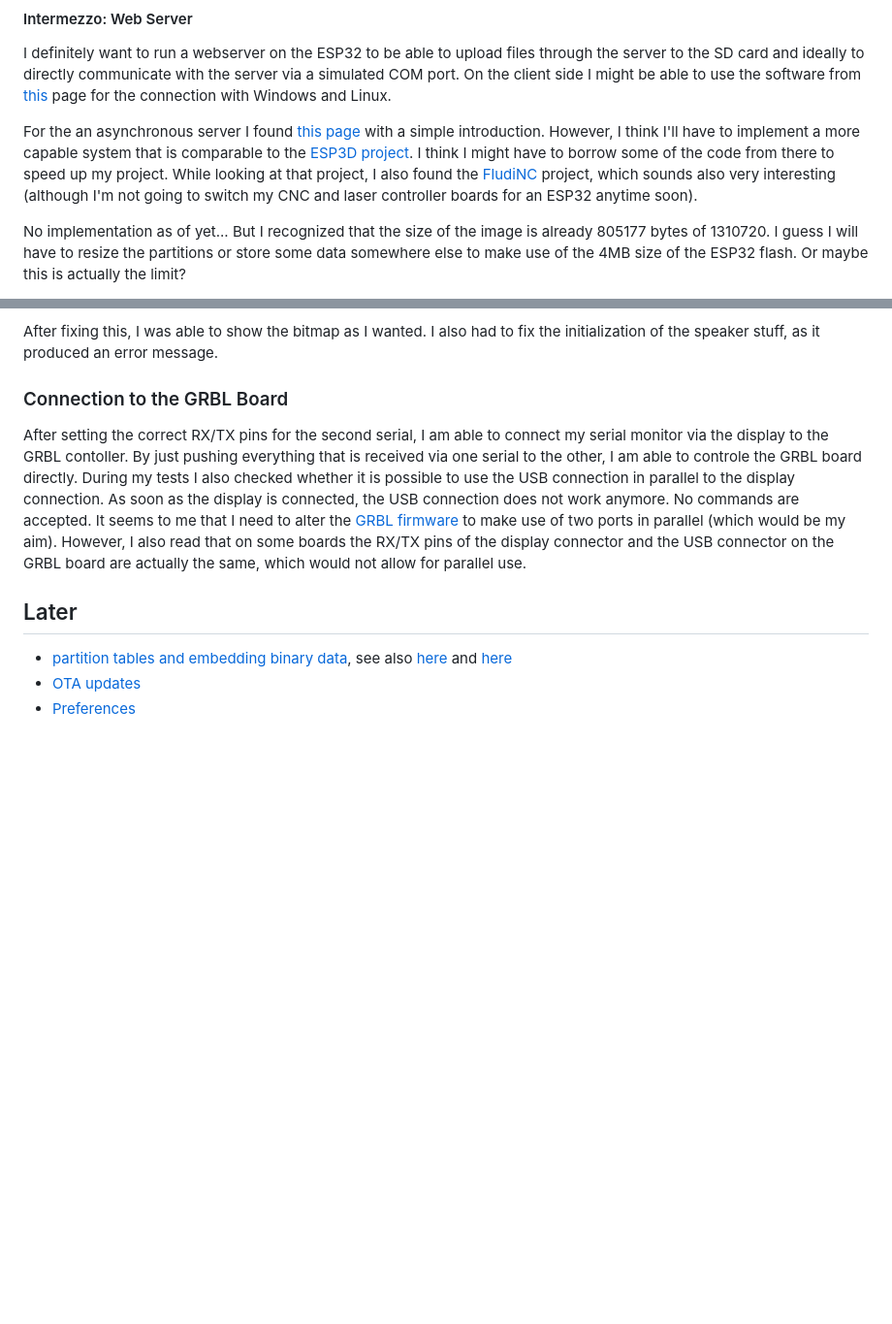
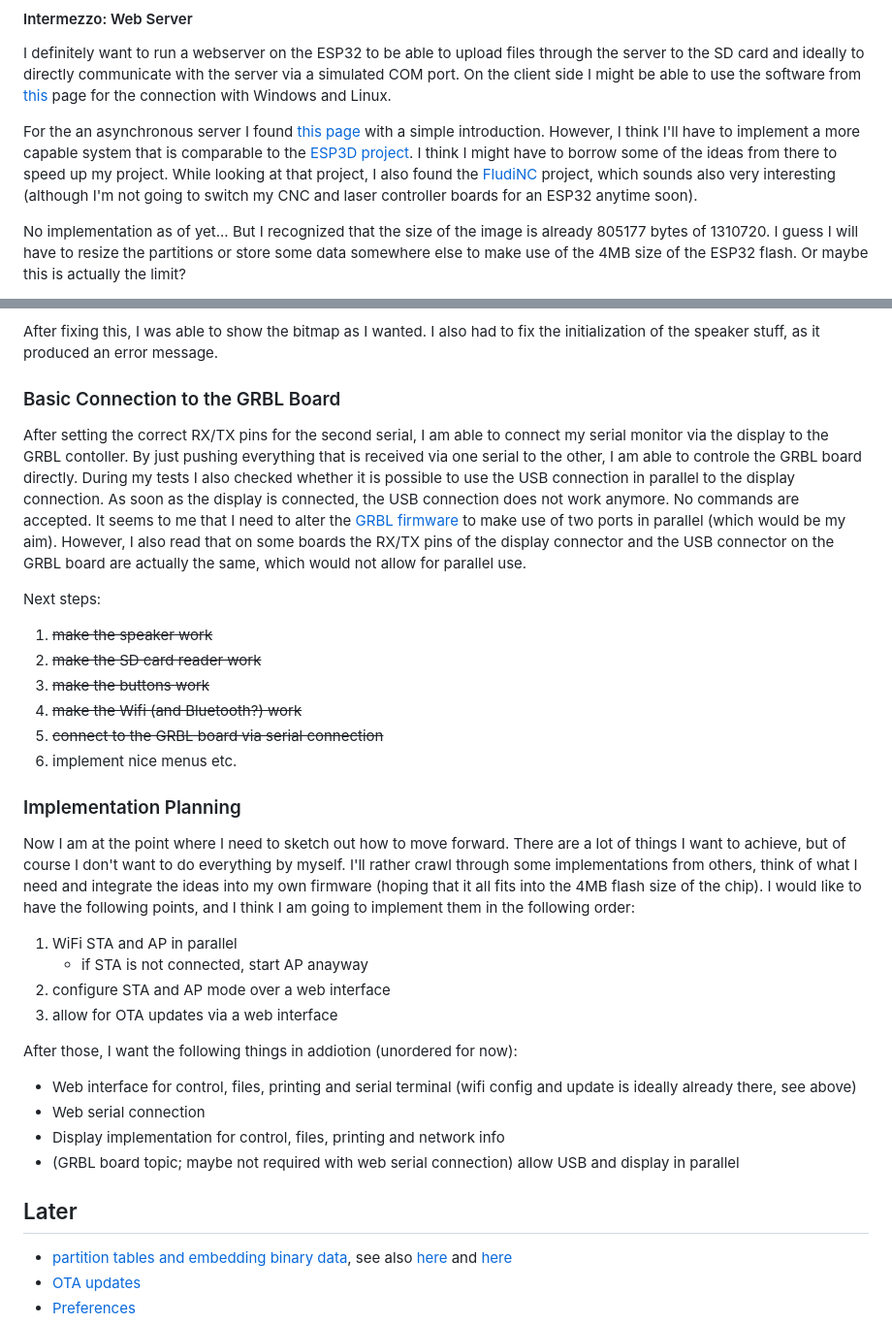
Before and after one commit to TheThomasD/Vigo-16, a Markdown page: README.md, 2 parts joined by grey strips. Shown at 97% size. GitHub-like rendering; blank space fills up the shorter version.

Commit message:
updated docu

```diff
--- a/README.md
+++ b/README.md
@@ -218,7 +218,7 @@ I didn't bother about Bluetooth right now, as I currently don't see any real req
 
 I definitely want to run a webserver on the ESP32 to be able to upload files through the server to the SD card and ideally to directly communicate with the server via a simulated COM port. On the client side I might be able to use the software from [this](https://tibbo.com/soi/software.html) page for the connection with Windows and Linux.
 
-For the an asynchronous server I found [this page](https://myhomethings.eu/de/esp32-asynchroner-webserver/) with a simple introduction. However, I think I'll have to implement a more capable system that is comparable to the [ESP3D project](https://github.com/luc-github/ESP3D). I think I might have to borrow some of the code from there to speed up my project. While looking at that project, I also found the [FludiNC](https://github.com/bdring/FluidNC) project, which sounds also very interesting (although I'm not going to switch my CNC and laser controller boards for an ESP32 anytime soon).
+For the an asynchronous server I found [this page](https://myhomethings.eu/de/esp32-asynchroner-webserver/) with a simple introduction. However, I think I'll have to implement a more capable system that is comparable to the [ESP3D project](https://github.com/luc-github/ESP3D). I think I might have to borrow some of the ideas from there to speed up my project. While looking at that project, I also found the [FludiNC](https://github.com/bdring/FluidNC) project, which sounds also very interesting (although I'm not going to switch my CNC and laser controller boards for an ESP32 anytime soon).
 
 No implementation as of yet... But I recognized that the size of the image is already 805177 bytes of 1310720. I guess I will have to resize the partitions or store some data somewhere else to make use of the 4MB size of the ESP32 flash. Or maybe this is actually the limit?
 
@@ -286,11 +286,37 @@ While doing so I recognized that the display didn't show the right colors, but i
 
 After fixing this, I was able to show the bitmap as I wanted. I also had to fix the initialization of the speaker stuff, as it produced an error message.
 
-### Connection to the GRBL Board
+### Basic Connection to the GRBL Board
 
 After setting the correct RX/TX pins for the second serial, I am able to connect my serial monitor via the display to the GRBL contoller. By just pushing everything that is received via one serial to the other, I am able to controle the GRBL board directly. During my tests I also checked whether it is possible to use the USB connection in parallel to the display connection. As soon as the display is connected, the USB connection does not work anymore. No commands are accepted. It seems to me that I need to alter the [GRBL firmware](https://github.com/gnea/grbl) to make use of two ports in parallel (which would be my aim). However, I also read that on some boards the RX/TX pins of the display connector and the USB connector on the GRBL board are actually the same, which would not allow for parallel use.
 
+Next steps:
+
+1. ~~make the speaker work~~
+2. ~~make the SD card reader work~~
+3. ~~make the buttons work~~
+4. ~~make the Wifi (and Bluetooth?) work~~
+5. ~~connect to the GRBL board via serial connection~~
+6. implement nice menus etc.
+
+### Implementation Planning
+
+Now I am at the point where I need to sketch out how to move forward. There are a lot of things I want to achieve, but of course I don't want to do everything by myself. I'll rather crawl through some implementations from others, think of what I need and integrate the ideas into my own firmware (hoping that it all fits into the 4MB flash size of the chip). I would like to have the following points, and I think I am going to implement them in the following order:
+
+1. WiFi STA and AP in parallel
+    * if STA is not connected, start AP anayway
+2. configure STA and AP mode over a web interface
+3. allow for OTA updates via a web interface
+
+After those, I want the following things in addiotion (unordered for now):
+
+* Web interface for control, files, printing and serial terminal (wifi config and update is ideally already there, see above)
+* Web serial connection
+* Display implementation for control, files, printing and network info
+* (GRBL board topic; maybe not required with web serial connection) allow USB and display in parallel
+
 ## Later
+
 * [partition tables and embedding binary data](https://docs.platformio.org/en/latest/platforms/espressif32.html#partition-tables), see also [here](https://community.platformio.org/t/unable-to-build-and-upload-spiffs-filesystem-image-with-framework-esp-idf/17820/2) and [here](https://github.com/espressif/arduino-esp32/blob/master/tools/partitions/default.csv)
 * [OTA updates](https://randomnerdtutorials.com/esp32-over-the-air-ota-programming/)
 * [Preferences](https://randomnerdtutorials.com/esp32-save-data-permanently-preferences/)
```
